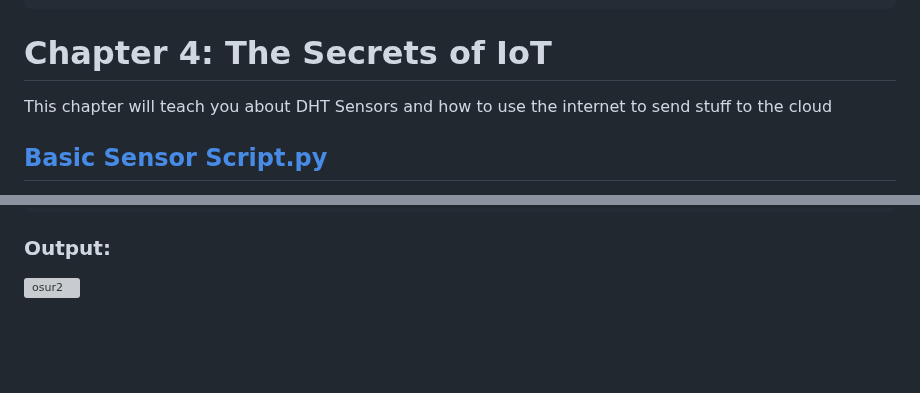
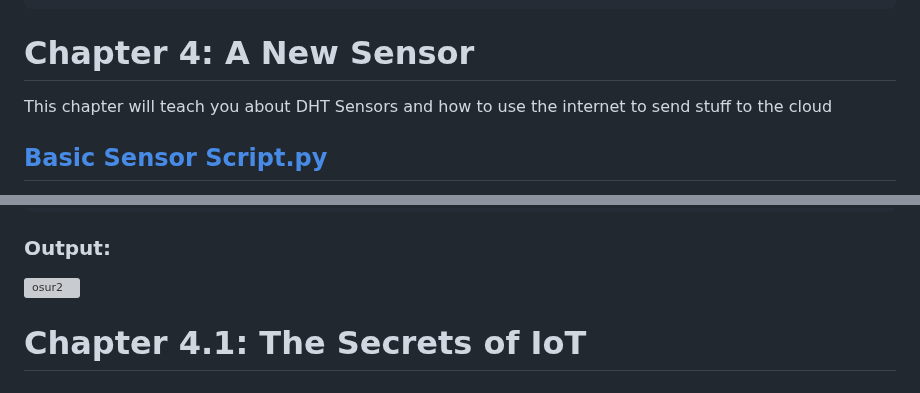
Before and after one commit to zacw-243L/Project-Pico-W-for-NYP-robotics-CCA, a Markdown page: Pico W Lesson Plan/README.md, 2 parts joined by grey strips. GitHub-like rendering; blank space fills up the shorter version; grey boxes are pictures that could not be loaded.

````diff
--- a/Pico W Lesson Plan/README.md
+++ b/Pico W Lesson Plan/README.md
@@ -124,7 +124,7 @@ except KeyboardInterrupt:
     machine.reset()
 ```
 
-# Chapter 4: The Secrets of IoT<br>
+# Chapter 4: A New Sensor<br>
 
 This chapter will teach you about DHT Sensors and how to use the internet to send stuff to the cloud
 
@@ -160,3 +160,5 @@ while True:
 
 ### Output:
 ![osur2](https://github.com/zacw-243L/Project-Pico-W-for-NYP-robotics-CCA/assets/58255472/e7977912-fcdc-42e7-bc4d-d9293a9119eb)
+
+# Chapter 4.1: The Secrets of IoT<br>
````
